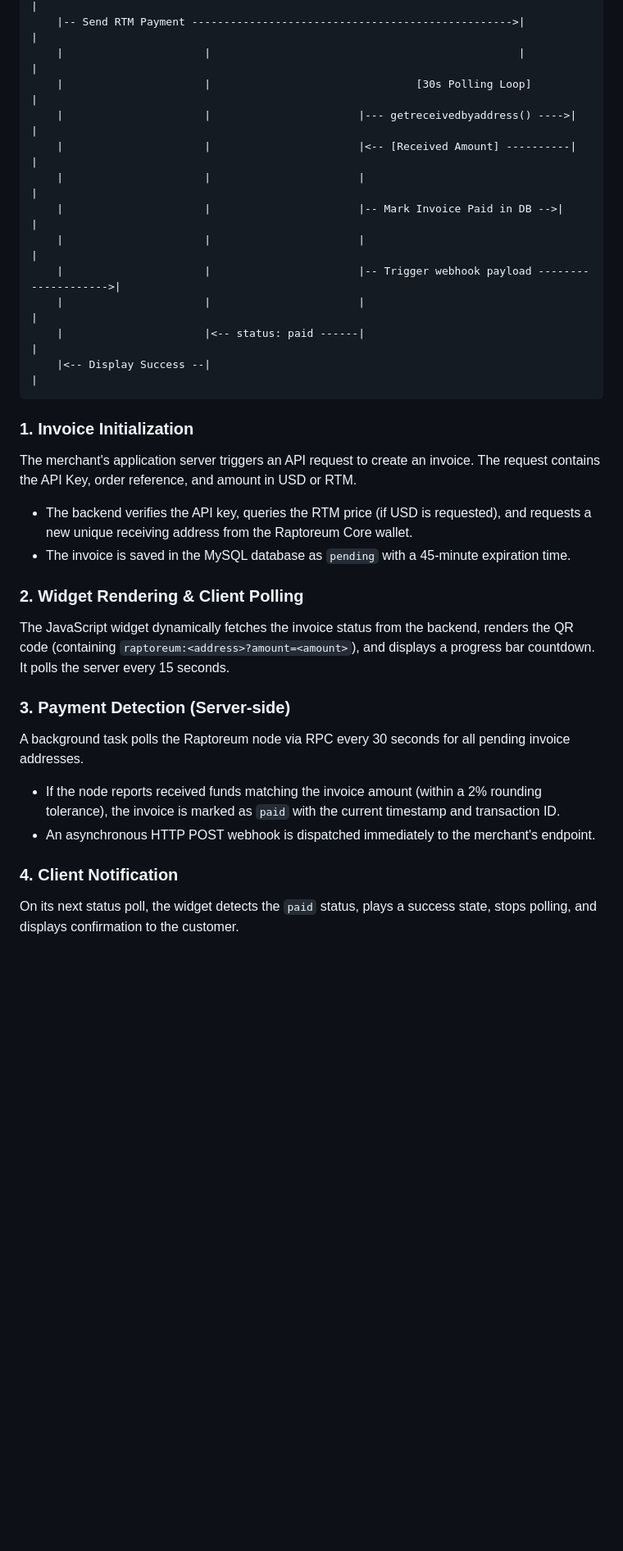
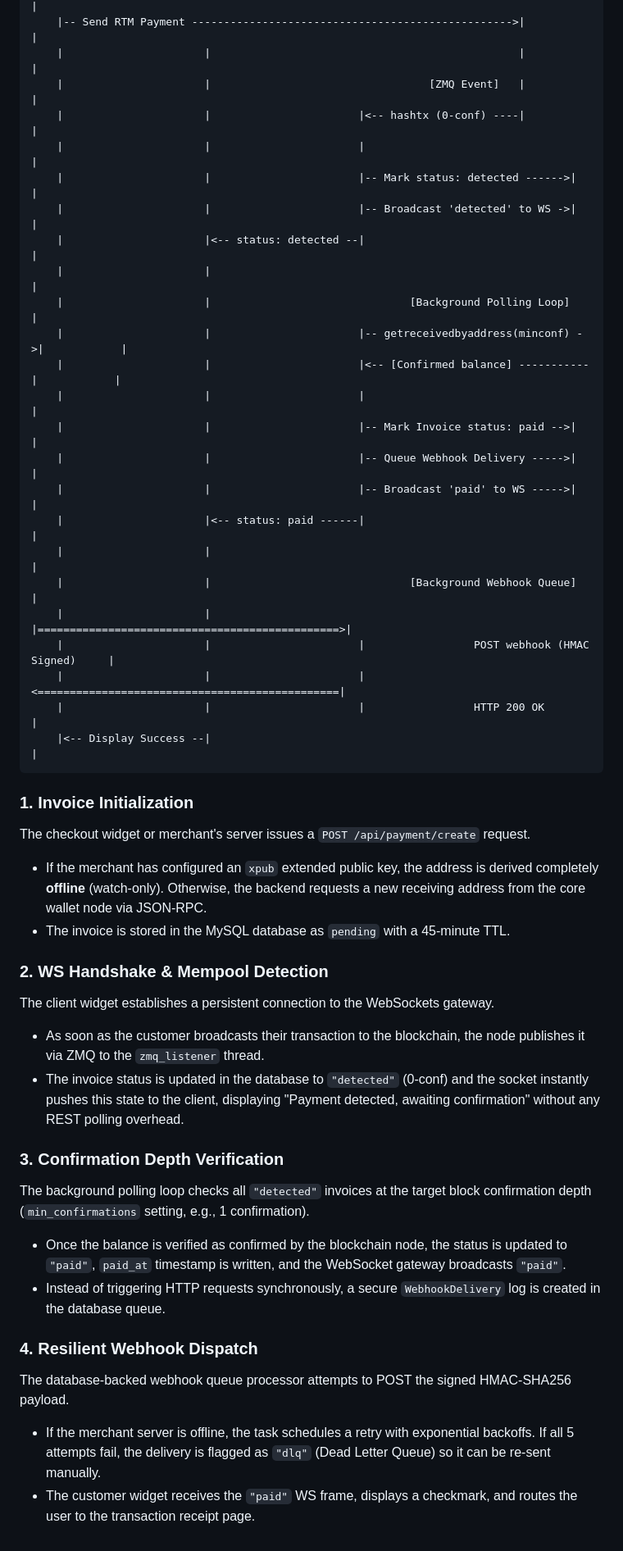
Before and after one commit to y3tiCrypto/rtm-payservice, a Markdown page: docs/architecture.md, the part around one of its changes. Shown at 82% size. Drawn GitHub-style; blank space fills up the shorter version.

````diff
--- a/docs/architecture.md
+++ b/docs/architecture.md
@@ -56,30 +80,46 @@ The sequence of a typical payment transaction is detailed below:
     |-- Scan QR Code ----->|                                                                        |
     |-- Send RTM Payment -------------------------------------------------->|                       |
     |                      |                                                |                       |
-    |                      |                                [30s Polling Loop]                      |
-    |                      |                       |--- getreceivedbyaddress() ---->|               |
-    |                      |                       |<-- [Received Amount] ----------|               |
+    |                      |                                  [ZMQ Event]   |                       |
+    |                      |                       |<-- hashtx (0-conf) ----|                       |
     |                      |                       |                                                |
-    |                      |                       |-- Mark Invoice Paid in DB -->|                 |
+    |                      |                       |-- Mark status: detected ------>|                       |
+    |                      |                       |-- Broadcast 'detected' to WS ->|                       |
+    |                      |<-- status: detected --|                                                |
+    |                      |                                                                        |
+    |                      |                               [Background Polling Loop]                |
+    |                      |                       |-- getreceivedbyaddress(minconf) ->|            |
+    |                      |                       |<-- [Confirmed balance] -----------|            |
     |                      |                       |                                                |
-    |                      |                       |-- Trigger webhook payload -------------------->|
-    |                      |                       |                                                |
+    |                      |                       |-- Mark Invoice status: paid -->|               |
+    |                      |                       |-- Queue Webhook Delivery ----->|               |
+    |                      |                       |-- Broadcast 'paid' to WS ----->|               |
     |                      |<-- status: paid ------|                                                |
+    |                      |                                                                        |
+    |                      |                               [Background Webhook Queue]               |
+    |                      |                       |===============================================>|
+    |                      |                       |                 POST webhook (HMAC Signed)     |
+    |                      |                       |<===============================================|
+    |                      |                       |                 HTTP 200 OK                    |
     |<-- Display Success --|                                                                        |
 ```
 
 ### 1. Invoice Initialization
-The merchant's application server triggers an API request to create an invoice. The request contains the API Key, order reference, and amount in USD or RTM.
-- The backend verifies the API key, queries the RTM price (if USD is requested), and requests a new unique receiving address from the Raptoreum Core wallet.
-- The invoice is saved in the MySQL database as `pending` with a 45-minute expiration time.
+The checkout widget or merchant's server issues a `POST /api/payment/create` request.
+- If the merchant has configured an `xpub` extended public key, the address is derived completely **offline** (watch-only). Otherwise, the backend requests a new receiving address from the core wallet node via JSON-RPC.
+- The invoice is stored in the MySQL database as `pending` with a 45-minute TTL.
 
-### 2. Widget Rendering & Client Polling
-The JavaScript widget dynamically fetches the invoice status from the backend, renders the QR code (containing `raptoreum:<address>?amount=<amount>`), and displays a progress bar countdown. It polls the server every 15 seconds.
+### 2. WS Handshake & Mempool Detection
+The client widget establishes a persistent connection to the WebSockets gateway.
+- As soon as the customer broadcasts their transaction to the blockchain, the node publishes it via ZMQ to the `zmq_listener` thread.
+- The invoice status is updated in the database to `"detected"` (0-conf) and the socket instantly pushes this state to the client, displaying "Payment detected, awaiting confirmation" without any REST polling overhead.
 
-### 3. Payment Detection (Server-side)
-A background task polls the Raptoreum node via RPC every 30 seconds for all pending invoice addresses.
-- If the node reports received funds matching the invoice amount (within a 2% rounding tolerance), the invoice is marked as `paid` with the current timestamp and transaction ID.
-- An asynchronous HTTP POST webhook is dispatched immediately to the merchant's endpoint.
+### 3. Confirmation Depth Verification
+The background polling loop checks all `"detected"` invoices at the target block confirmation depth (`min_confirmations` setting, e.g., 1 confirmation).
+- Once the balance is verified as confirmed by the blockchain node, the status is updated to `"paid"`, `paid_at` timestamp is written, and the WebSocket gateway broadcasts `"paid"`.
+- Instead of triggering HTTP requests synchronously, a secure `WebhookDelivery` log is created in the database queue.
 
-### 4. Client Notification
-On its next status poll, the widget detects the `paid` status, plays a success state, stops polling, and displays confirmation to the customer.
+### 4. Resilient Webhook Dispatch
+The database-backed webhook queue processor attempts to POST the signed HMAC-SHA256 payload.
+- If the merchant server is offline, the task schedules a retry with exponential backoffs. If all 5 attempts fail, the delivery is flagged as `"dlq"` (Dead Letter Queue) so it can be re-sent manually.
+- The customer widget receives the `"paid"` WS frame, displays a checkmark, and routes the user to the transaction receipt page.
````
Also changed, not shown: other parts of docs/architecture.md (+40 -16 lines), docs/deployment.md (+40 -9 lines).
